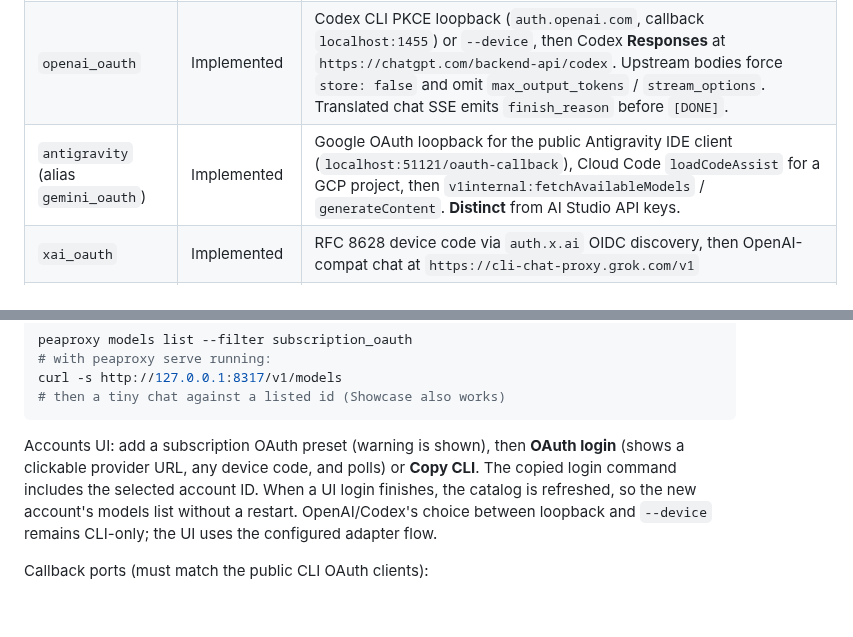
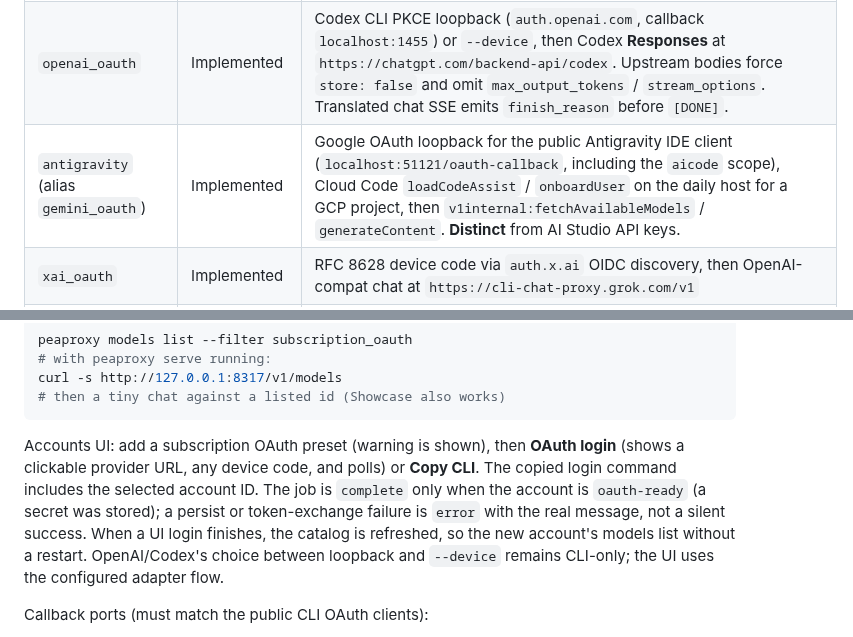
Before and after one commit to ks1686/peaproxy, a Markdown page: docs/OAUTH.md, 2 parts joined by grey strips. GitHub-like rendering; blank space fills up the shorter version.

````diff
--- a/docs/OAUTH.md
+++ b/docs/OAUTH.md
@@ -27,7 +27,7 @@ Flows were studied from [router-for-me/CLIProxyAPI](https://github.com/router-fo
 |---|---|---|
 | `anthropic_oauth` | Implemented | Claude Code-style PKCE loopback (`claude.ai` → `platform.claude.com/v1/oauth/token`), then `api.anthropic.com/v1/messages?beta=true` with `Authorization: Bearer`, Claude Code 2.1.280 User-Agent / Stainless / `x-app: cli` headers, `metadata.user_id`, OAuth Anthropic-Beta (including `oauth-2025-04-20`, `effort-2025-11-24`, `extended-cache-ttl-2025-04-11`), and the required Messages system cloak (CCH billing header + `You are Claude Code…`). Missing that fingerprint is what Anthropic mislabels as `429 rate_limit_error` / `"Error"`. |
 | `openai_oauth` | Implemented | Codex CLI PKCE loopback (`auth.openai.com`, callback `localhost:1455`) or `--device`, then Codex **Responses** at `https://chatgpt.com/backend-api/codex`. Upstream bodies force `store: false` and omit `max_output_tokens` / `stream_options`. Translated chat SSE emits `finish_reason` before `[DONE]`. |
-| `antigravity` (alias `gemini_oauth`) | Implemented | Google OAuth loopback for the public Antigravity IDE client (`localhost:51121/oauth-callback`), Cloud Code `loadCodeAssist` for a GCP project, then `v1internal:fetchAvailableModels` / `generateContent`. **Distinct** from AI Studio API keys. |
+| `antigravity` (alias `gemini_oauth`) | Implemented | Google OAuth loopback for the public Antigravity IDE client (`localhost:51121/oauth-callback`, including the `aicode` scope), Cloud Code `loadCodeAssist` / `onboardUser` on the daily host for a GCP project, then `v1internal:fetchAvailableModels` / `generateContent`. **Distinct** from AI Studio API keys. |
 | `xai_oauth` | Implemented | RFC 8628 device code via `auth.x.ai` OIDC discovery, then OpenAI-compat chat at `https://cli-chat-proxy.grok.com/v1` |
 | `kimi_oauth` | Implemented | Device code at `auth.kimi.com`, OpenAI-compat at `https://api.kimi.com/coding/v1` |
 | `kimi_ai_oauth` | Implemented | Same flow on `kimi.ai` (`auth.kimi.ai` / `api.kimi.ai/coding/v1`) |
@@ -79,7 +79,7 @@ curl -s http://127.0.0.1:8317/v1/models
 # then a tiny chat against a listed id (Showcase also works)
 ```
 
-Accounts UI: add a subscription OAuth preset (warning is shown), then **OAuth login** (shows a clickable provider URL, any device code, and polls) or **Copy CLI**. The copied login command includes the selected account ID. When a UI login finishes, the catalog is refreshed, so the new account's models list without a restart. OpenAI/Codex's choice between loopback and `--device` remains CLI-only; the UI uses the configured adapter flow.
+Accounts UI: add a subscription OAuth preset (warning is shown), then **OAuth login** (shows a clickable provider URL, any device code, and polls) or **Copy CLI**. The copied login command includes the selected account ID. The job is `complete` only when the account is `oauth-ready` (a secret was stored); a persist or token-exchange failure is `error` with the real message, not a silent success. When a UI login finishes, the catalog is refreshed, so the new account's models list without a restart. OpenAI/Codex's choice between loopback and `--device` remains CLI-only; the UI uses the configured adapter flow.
 
 Callback ports (must match the public CLI OAuth clients):
 
````
Also changed, not shown: CHANGELOG.md (+7 -0 lines).
